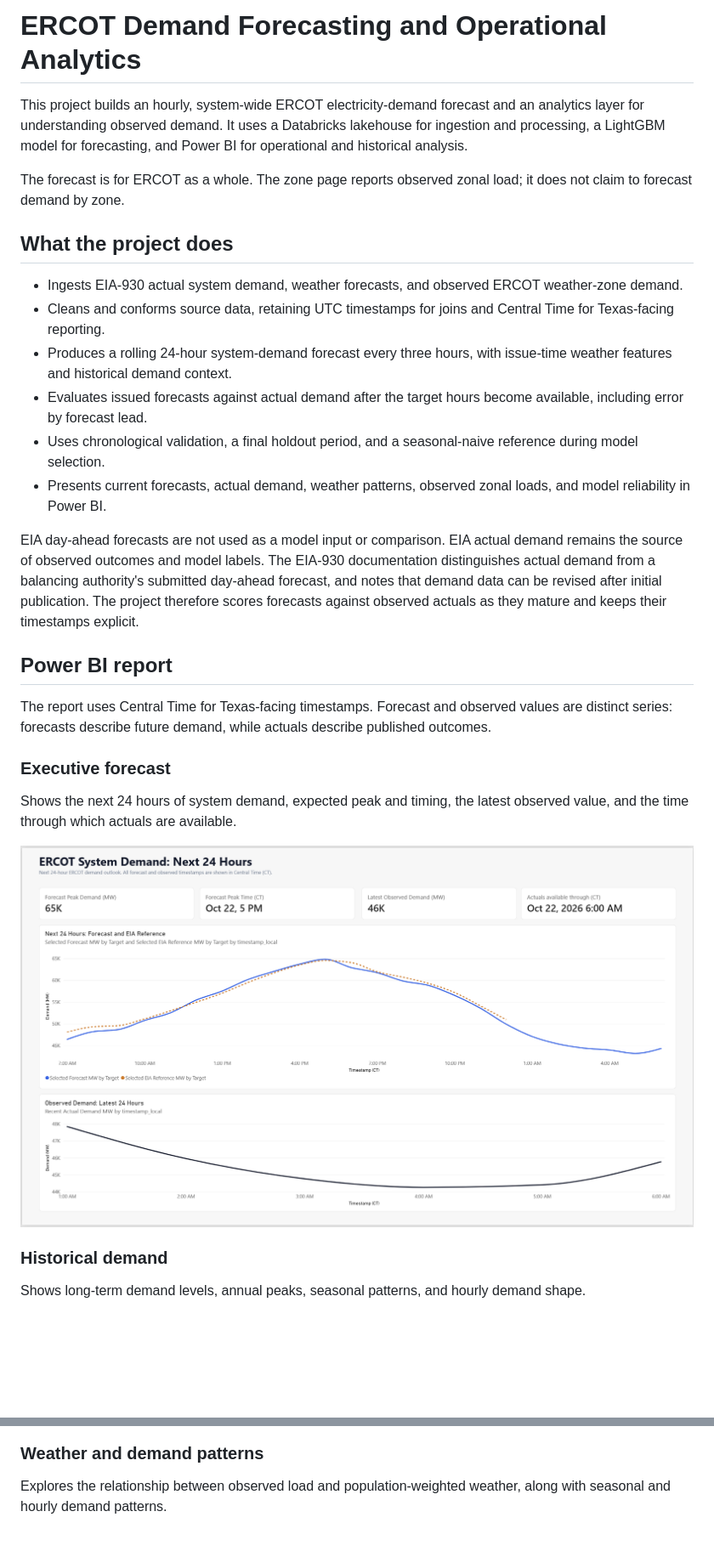
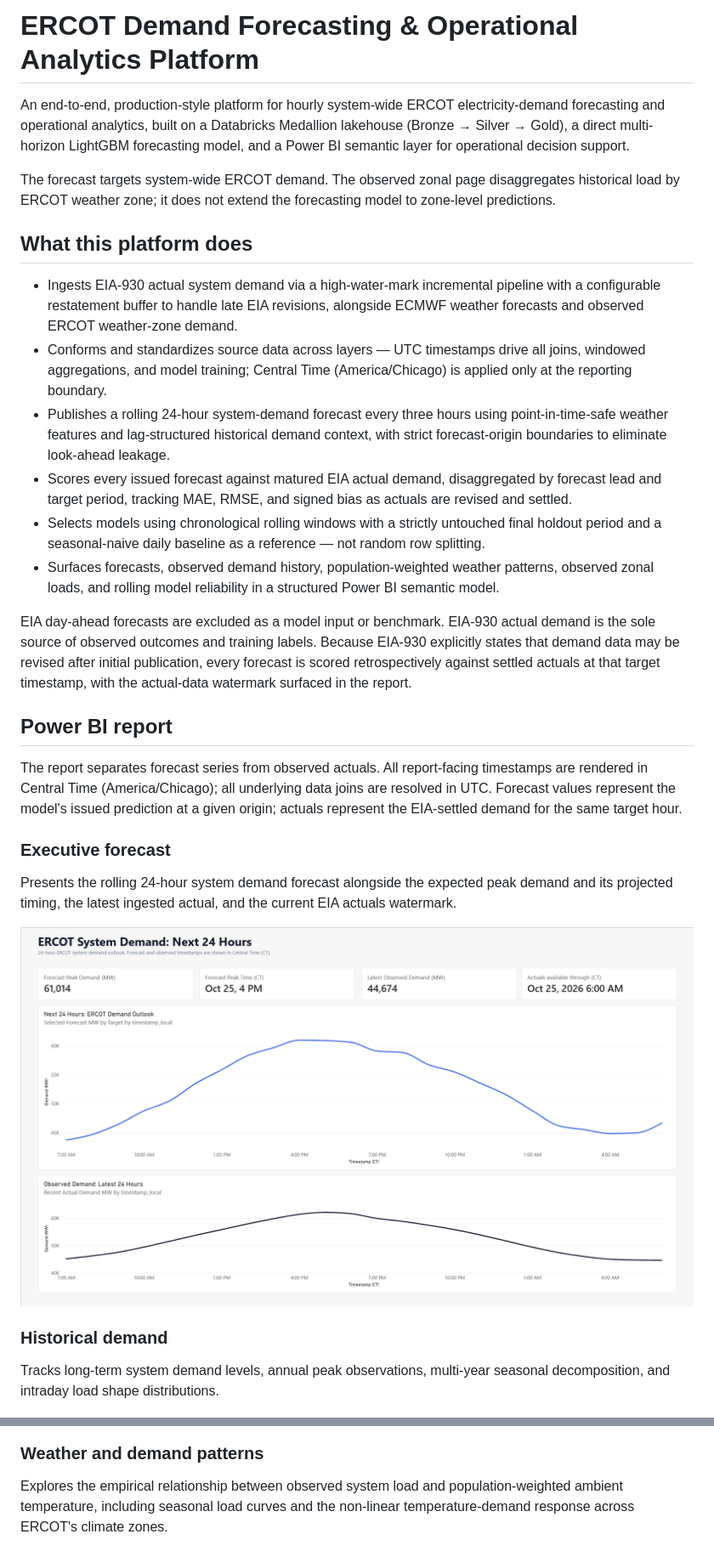
Before and after one commit to FAHIM-M-K/RegionalElectricityDemandForecasting-OperationalAnalyticsPlatform, a Markdown page: README.md, 2 parts joined by grey strips. Shown at 85% size. Drawn GitHub-style; pictures changed too: images/powerbi/1_ExecutiveForecast.png; blank space fills up the shorter version.

```diff
--- a/README.md
+++ b/README.md
@@ -1,39 +1,39 @@
-# ERCOT Demand Forecasting and Operational Analytics
+# ERCOT Demand Forecasting & Operational Analytics Platform
 
-This project builds an hourly, system-wide ERCOT electricity-demand forecast and an analytics layer for understanding observed demand. It uses a Databricks lakehouse for ingestion and processing, a LightGBM model for forecasting, and Power BI for operational and historical analysis.
+An end-to-end, production-style platform for hourly system-wide ERCOT electricity-demand forecasting and operational analytics, built on a Databricks Medallion lakehouse (Bronze → Silver → Gold), a direct multi-horizon LightGBM forecasting model, and a Power BI semantic layer for operational decision support.
 
-The forecast is for ERCOT as a whole. The zone page reports observed zonal load; it does not claim to forecast demand by zone.
+The forecast targets system-wide ERCOT demand. The observed zonal page disaggregates historical load by ERCOT weather zone; it does not extend the forecasting model to zone-level predictions.
 
-## What the project does
+## What this platform does
 
-- Ingests EIA-930 actual system demand, weather forecasts, and observed ERCOT weather-zone demand.
-- Cleans and conforms source data, retaining UTC timestamps for joins and Central Time for Texas-facing reporting.
-- Produces a rolling 24-hour system-demand forecast every three hours, with issue-time weather features and historical demand context.
-- Evaluates issued forecasts against actual demand after the target hours become available, including error by forecast lead.
-- Uses chronological validation, a final holdout period, and a seasonal-naive reference during model selection.
-- Presents current forecasts, actual demand, weather patterns, observed zonal loads, and model reliability in Power BI.
+- Ingests EIA-930 actual system demand via a high-water-mark incremental pipeline with a configurable restatement buffer to handle late EIA revisions, alongside ECMWF weather forecasts and observed ERCOT weather-zone demand.
+- Conforms and standardizes source data across layers — UTC timestamps drive all joins, windowed aggregations, and model training; Central Time (America/Chicago) is applied only at the reporting boundary.
+- Publishes a rolling 24-hour system-demand forecast every three hours using point-in-time-safe weather features and lag-structured historical demand context, with strict forecast-origin boundaries to eliminate look-ahead leakage.
+- Scores every issued forecast against matured EIA actual demand, disaggregated by forecast lead and target period, tracking MAE, RMSE, and signed bias as actuals are revised and settled.
+- Selects models using chronological rolling windows with a strictly untouched final holdout period and a seasonal-naive daily baseline as a reference — not random row splitting.
+- Surfaces forecasts, observed demand history, population-weighted weather patterns, observed zonal loads, and rolling model reliability in a structured Power BI semantic model.
 
-EIA day-ahead forecasts are not used as a model input or comparison. EIA actual demand remains the source of observed outcomes and model labels. The EIA-930 documentation distinguishes actual demand from a balancing authority's submitted day-ahead forecast, and notes that demand data can be revised after initial publication. The project therefore scores forecasts against observed actuals as they mature and keeps their timestamps explicit.
+EIA day-ahead forecasts are excluded as a model input or benchmark. EIA-930 actual demand is the sole source of observed outcomes and training labels. Because EIA-930 explicitly states that demand data may be revised after initial publication, every forecast is scored retrospectively against settled actuals at that target timestamp, with the actual-data watermark surfaced in the report.
 
 ## Power BI report
 
-The report uses Central Time for Texas-facing timestamps. Forecast and observed values are distinct series: forecasts describe future demand, while actuals describe published outcomes.
+The report separates forecast series from observed actuals. All report-facing timestamps are rendered in Central Time (America/Chicago); all underlying data joins are resolved in UTC. Forecast values represent the model's issued prediction at a given origin; actuals represent the EIA-settled demand for the same target hour.
 
 ### Executive forecast
 
-Shows the next 24 hours of system demand, expected peak and timing, the latest observed value, and the time through which actuals are available.
+Presents the rolling 24-hour system demand forecast alongside the expected peak demand and its projected timing, the latest ingested actual, and the current EIA actuals watermark.
 
 ![Executive Forecast](images/powerbi/1_ExecutiveForecast.png)
 
 ### Historical demand
 
-Shows long-term demand levels, annual peaks, seasonal patterns, and hourly demand shape.
+Tracks long-term system demand levels, annual peak observations, multi-year seasonal decomposition, and intraday load shape distributions.
 
 ![Historical Demand](images/powerbi/2_Demand.png)
 
 ### Weather and demand patterns
 
-Explores the relationship between observed load and population-weighted weather, along with seasonal and hourly demand patterns.
+Explores the empirical relationship between observed system load and population-weighted ambient temperature, including seasonal load curves and the non-linear temperature-demand response across ERCOT's climate zones.
 
 ![Weather and Demand Patterns](images/powerbi/3_Weather.png)
 
```
Also changed, not shown: other parts of README.md (+23 -23 lines), images/powerbi/5_Reilability.png, images/powerbi/Reliability_01.png (added).
